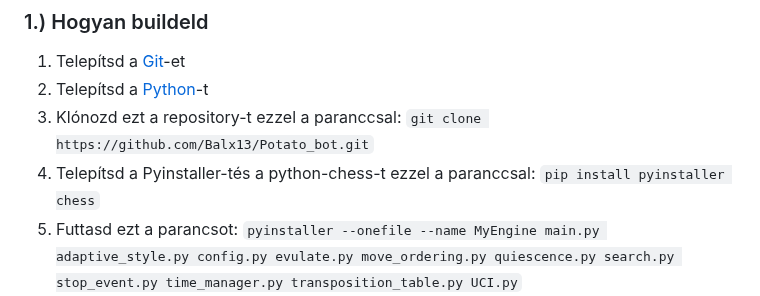
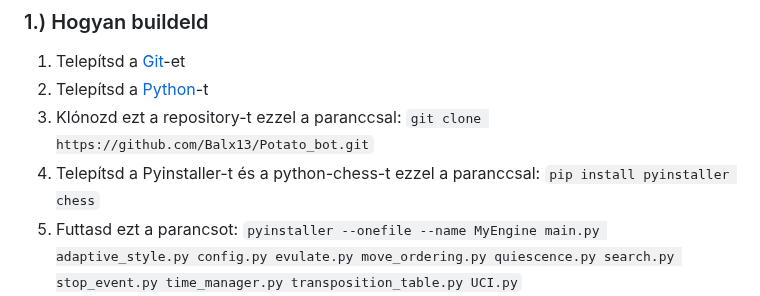
Before and after one commit to Balx13/Potatix_Engine, a Markdown page: README.md, the part around the change. GitHub-like rendering.

```diff
--- a/README.md
+++ b/README.md
@@ -37,7 +37,7 @@ If you would like to contribute to the project or have found a bug, please open
 1. Telepítsd a [Git](https://git-scm.com)-et
 2. Telepítsd a [Python](https://www.python.org)-t
 3. Klónozd ezt a repository-t ezzel a paranccsal: `git clone https://github.com/Balx13/Potato_bot.git`
-4. Telepítsd a Pyinstaller-tés a python-chess-t ezzel a paranccsal: `pip install pyinstaller chess`
+4. Telepítsd a Pyinstaller-t és a python-chess-t ezzel a paranccsal: `pip install pyinstaller chess`
 5. Futtasd ezt a parancsot: `pyinstaller --onefile --name MyEngine main.py adaptive_style.py config.py evulate.py move_ordering.py quiescence.py search.py stop_event.py time_manager.py transposition_table.py UCI.py`
 6. A build ezután megjelenik a  *dist* mappában!
 
```
